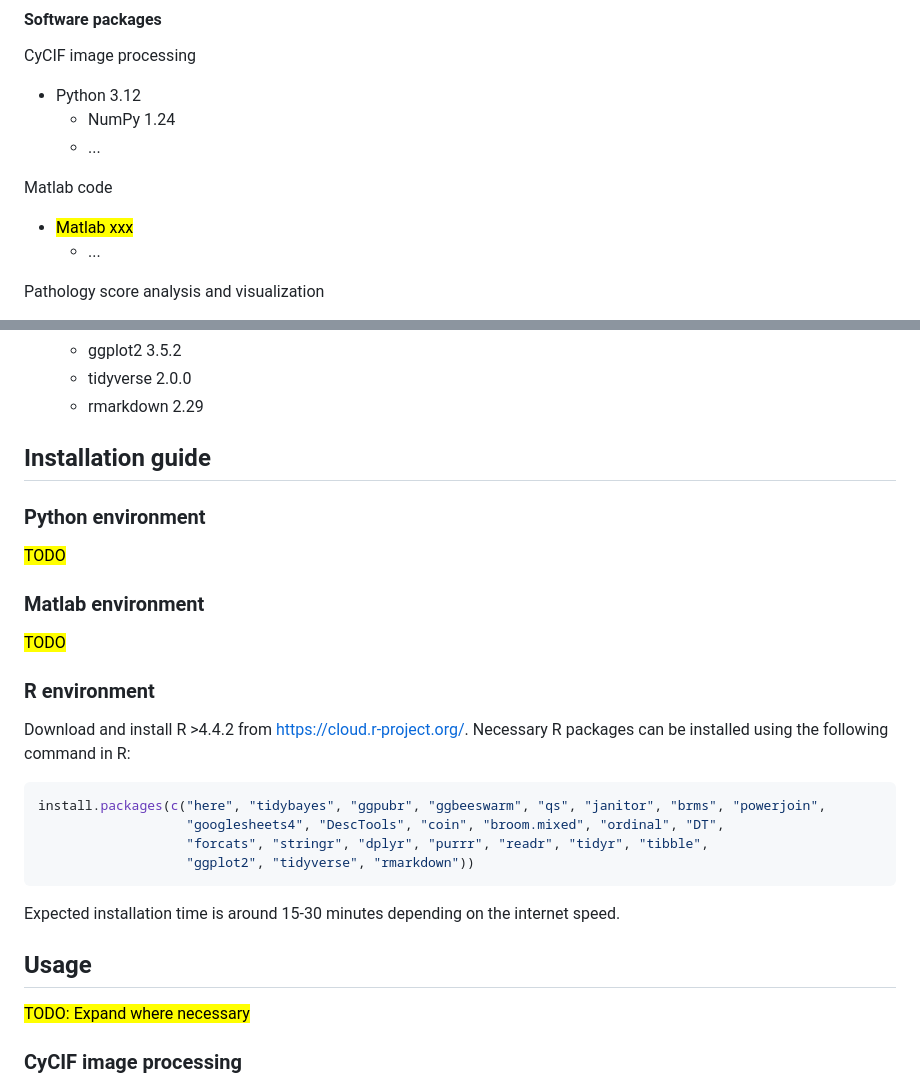
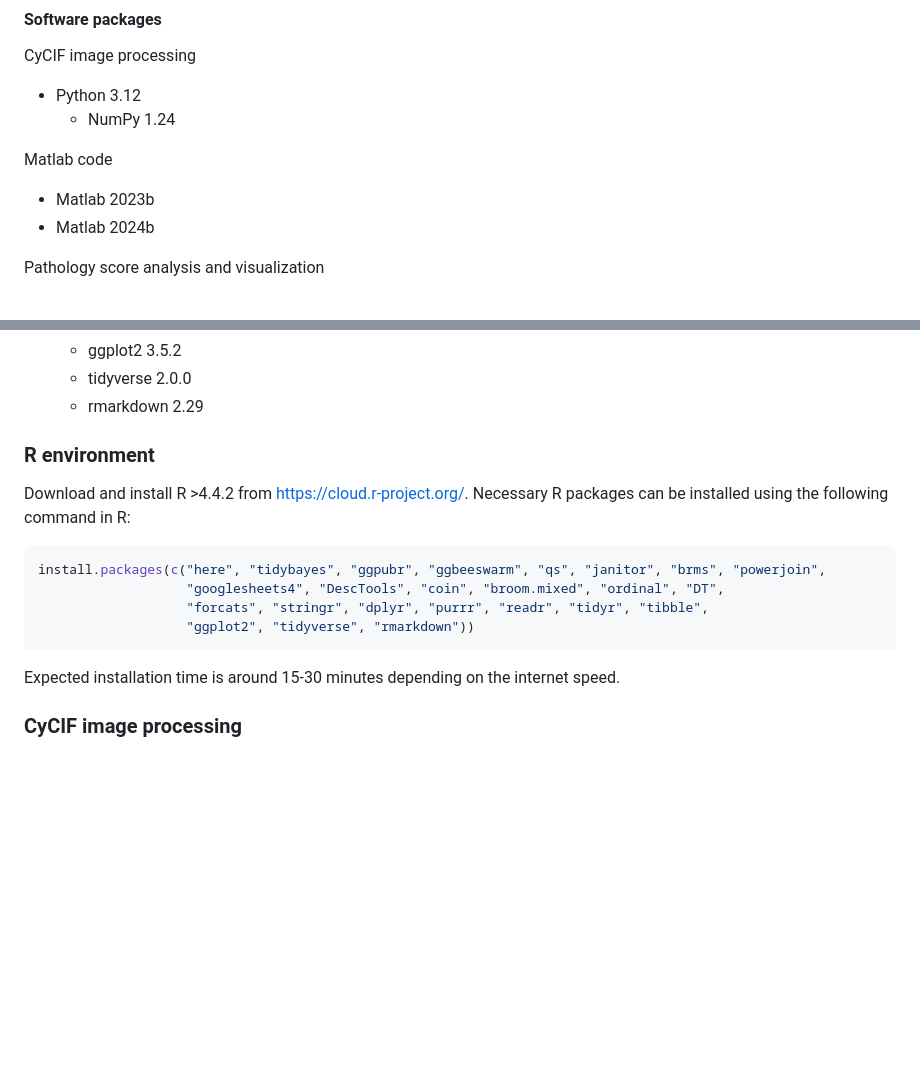
Before and after one commit to labsyspharm/Chen-Santagata-Kidney-2026, a Markdown page: README.md, 2 parts joined by grey strips. Drawn GitHub-style; blank space fills up the shorter version.

```diff
--- a/README.md
+++ b/README.md
@@ -37,12 +37,11 @@ CyCIF image processing
 
 - Python 3.12
     - NumPy 1.24
-    - ...
 
 Matlab code
 
-- <mark>Matlab xxx</mark>
-    - ...
+- Matlab 2023b
+- Matlab 2024b
 
 Pathology score analysis and visualization
 
@@ -72,15 +71,6 @@ Pathology score analysis and visualization
     - tidyverse 2.0.0
     - rmarkdown 2.29
 
-## Installation guide
-
-### Python environment
-
-<mark>TODO</mark>
-
-### Matlab environment
-
-<mark>TODO</mark>
 
 ### R environment
 
@@ -96,9 +86,6 @@ install.packages(c("here", "tidybayes", "ggpubr", "ggbeeswarm", "qs", "janitor",
 
 Expected installation time is around 15-30 minutes depending on the internet speed.
 
-## Usage
-
-<mark>TODO: Expand where necessary</mark>
 
 ### CyCIF image processing
 
```
